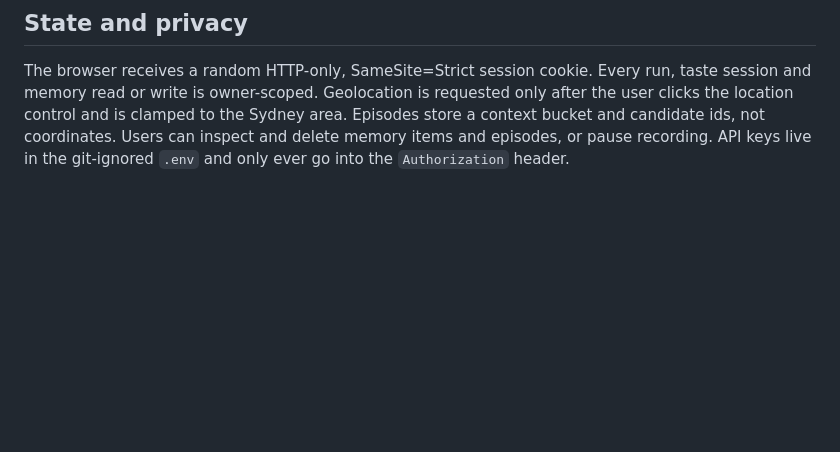
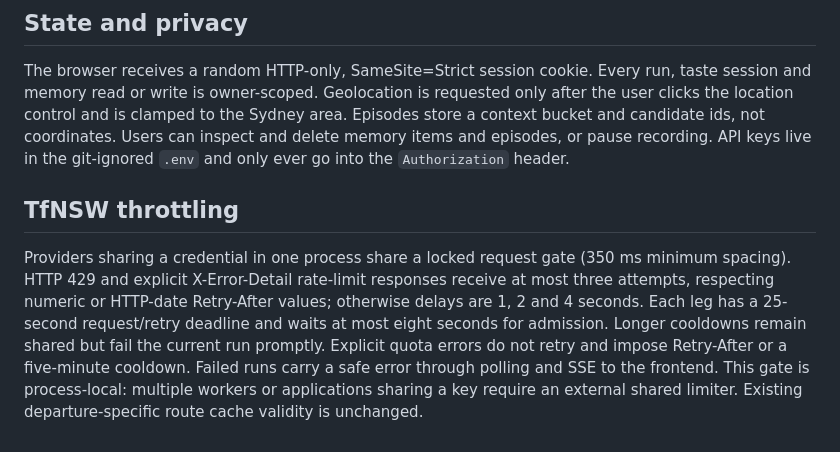
Before and after one commit to Cheryl-29/sidequest, a Markdown page: docs/architecture.md, the part around the change. GitHub-like rendering; blank space fills up the shorter version.

Commit message:
Refresh UI screenshots and handle TfNSW rate limits

```diff
--- a/docs/architecture.md
+++ b/docs/architecture.md
@@ -96,3 +96,7 @@ The TfNSW adapter calls one fixed endpoint, selects the fastest journey departin
 ## State and privacy
 
 The browser receives a random HTTP-only, SameSite=Strict session cookie. Every run, taste session and memory read or write is owner-scoped. Geolocation is requested only after the user clicks the location control and is clamped to the Sydney area. Episodes store a context bucket and candidate ids, not coordinates. Users can inspect and delete memory items and episodes, or pause recording. API keys live in the git-ignored `.env` and only ever go into the `Authorization` header.
+
+## TfNSW throttling
+
+Providers sharing a credential in one process share a locked request gate (350 ms minimum spacing). HTTP 429 and explicit X-Error-Detail rate-limit responses receive at most three attempts, respecting numeric or HTTP-date Retry-After values; otherwise delays are 1, 2 and 4 seconds. Each leg has a 25-second request/retry deadline and waits at most eight seconds for admission. Longer cooldowns remain shared but fail the current run promptly. Explicit quota errors do not retry and impose Retry-After or a five-minute cooldown. Failed runs carry a safe error through polling and SSE to the frontend. This gate is process-local: multiple workers or applications sharing a key require an external shared limiter. Existing departure-specific route cache validity is unchanged.
```
Also changed, not shown: README.md (+7 -6 lines), docs/images/home.jpg (added), docs/images/plan.jpg (added), docs/images/quest-after-reroll.jpg (added), docs/images/reroll.jpg (added), docs/images/trace.jpg (added), 7 other files.
